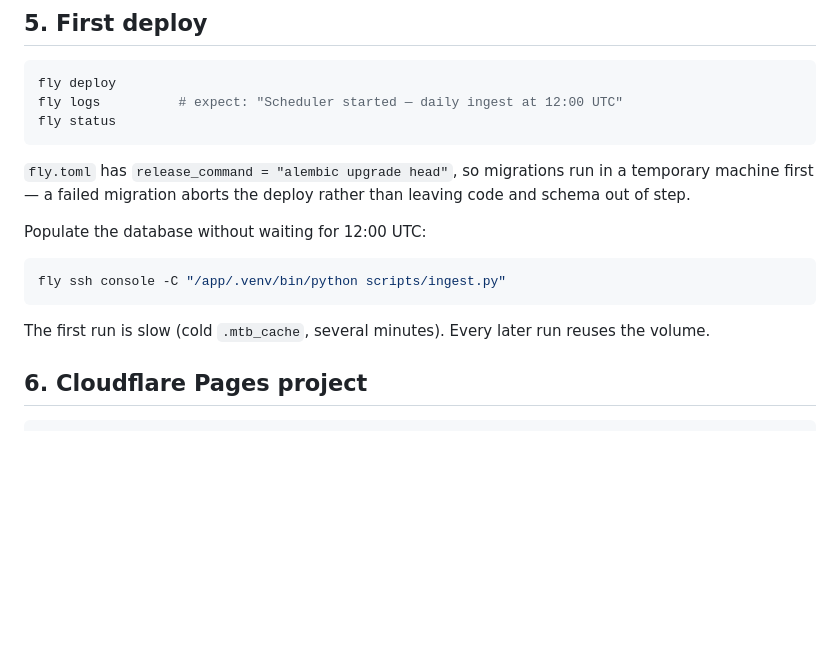
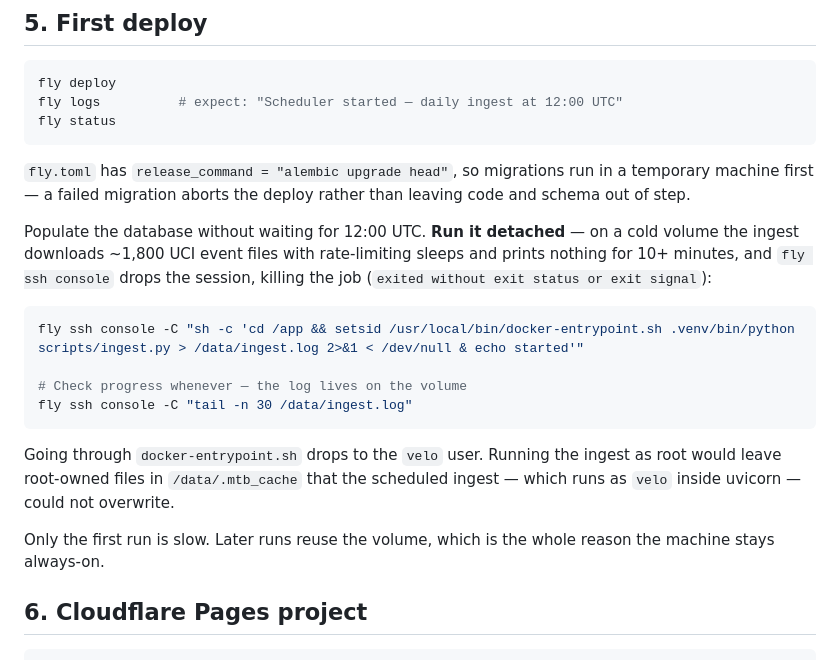
Before and after one commit to jfulem/veloanalyzer, a Markdown page: DEPLOYMENT.md, the part around the change. Rendered like a GitHub page; blank space fills up the shorter version.

Commit message:
docs: run the first ingest detached
On a cold volume the ingest downloads ~1800 UCI event files with rate-limiting
sleeps and prints nothing for 10+ minutes. fly ssh console drops the idle
session and kills the job, reporting 'exited without exit status or exit
signal' rather than a real failure.

Run it via setsid with output to the volume instead, and go through
docker-entrypoint.sh so it runs as velo — root-owned files in
/data/.mtb_cache would break the scheduled ingest, which runs as velo inside
uvicorn.

Co-Authored-By: Claude Opus 5 <noreply@anthropic.com>

````diff
--- a/DEPLOYMENT.md
+++ b/DEPLOYMENT.md
@@ -89,14 +89,24 @@ fly status
 a temporary machine first — a failed migration aborts the deploy rather than
 leaving code and schema out of step.
 
-Populate the database without waiting for 12:00 UTC:
+Populate the database without waiting for 12:00 UTC. **Run it detached** — on a
+cold volume the ingest downloads ~1,800 UCI event files with rate-limiting
+sleeps and prints nothing for 10+ minutes, and `fly ssh console` drops the
+session, killing the job (`exited without exit status or exit signal`):
 
 ```bash
-fly ssh console -C "/app/.venv/bin/python scripts/ingest.py"
+fly ssh console -C "sh -c 'cd /app && setsid /usr/local/bin/docker-entrypoint.sh .venv/bin/python scripts/ingest.py > /data/ingest.log 2>&1 < /dev/null & echo started'"
+
+# Check progress whenever — the log lives on the volume
+fly ssh console -C "tail -n 30 /data/ingest.log"
 ```
 
-The first run is slow (cold `.mtb_cache`, several minutes). Every later run
-reuses the volume.
+Going through `docker-entrypoint.sh` drops to the `velo` user. Running the
+ingest as root would leave root-owned files in `/data/.mtb_cache` that the
+scheduled ingest — which runs as `velo` inside uvicorn — could not overwrite.
+
+Only the first run is slow. Later runs reuse the volume, which is the whole
+reason the machine stays always-on.
 
 ## 6. Cloudflare Pages project
 
````
